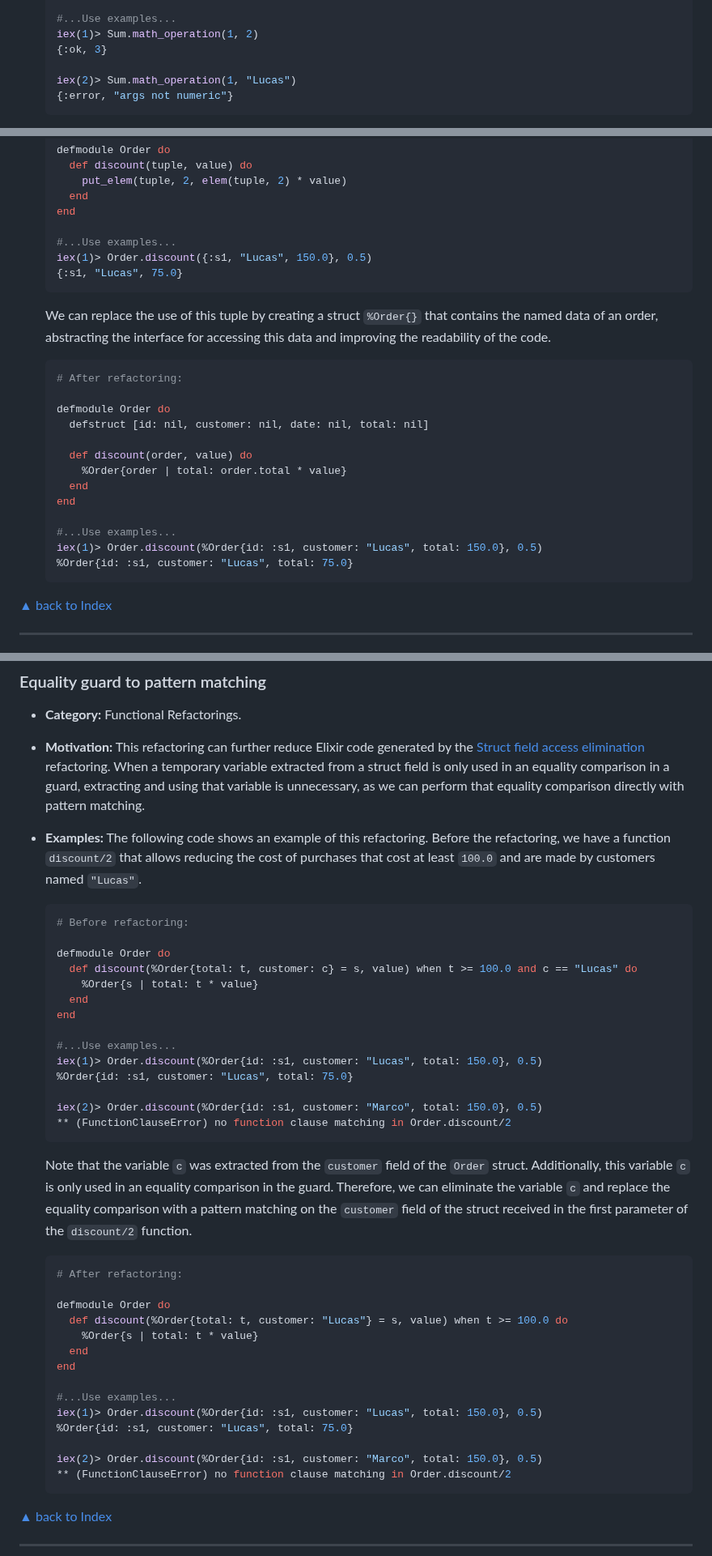
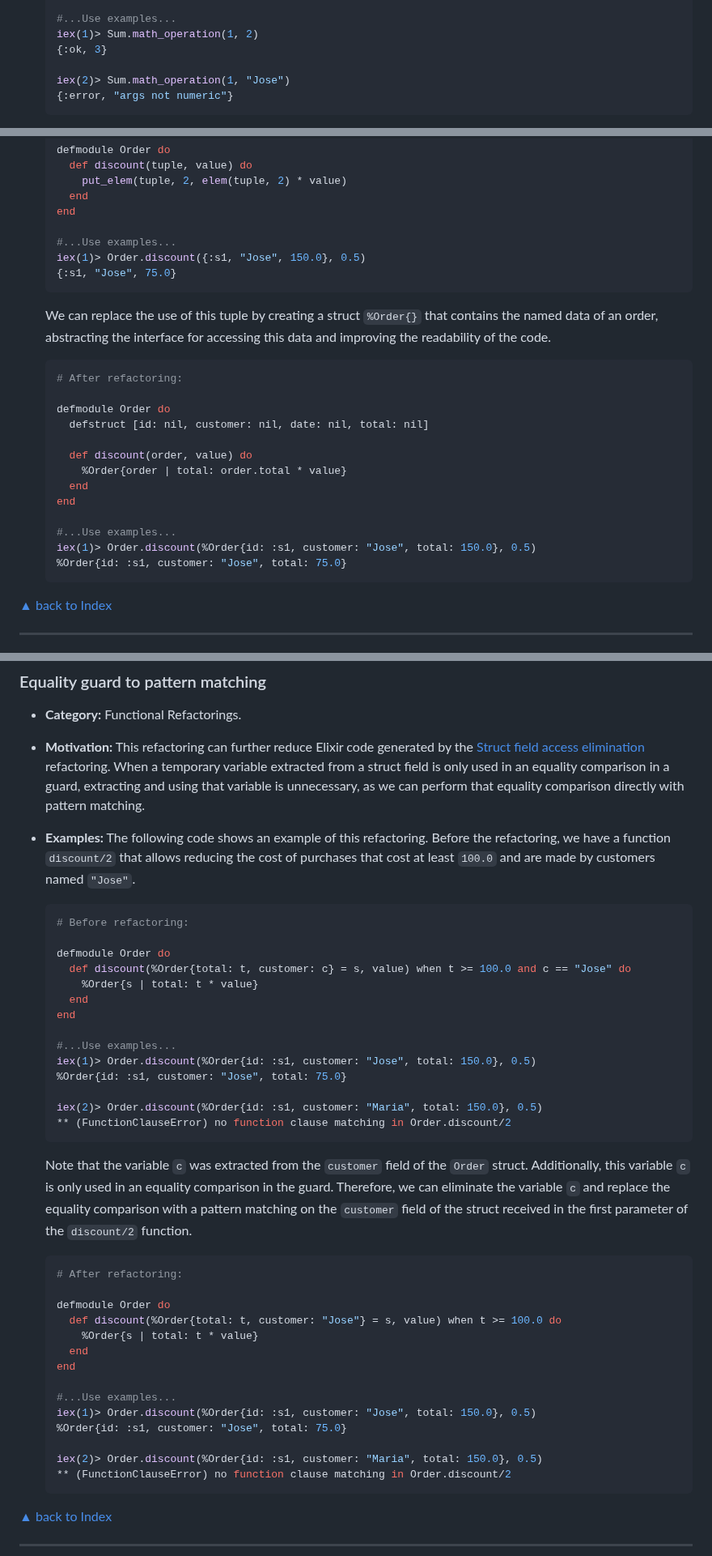
Before and after one commit to lucasvegi/Elixir-Refactorings, a Markdown page: README.md, 3 parts joined by grey strips. Shown at 81% size. Rendered like a GitHub page.

````diff
--- a/README.md
+++ b/README.md
@@ -916,7 +916,7 @@ ___
   iex(1)> Sum.math_operation(1, 2)
   {:ok, 3}
 
-  iex(2)> Sum.math_operation(1, "Lucas")
+  iex(2)> Sum.math_operation(1, "Jose")
   {:error, "args not numeric"}
   ```
 
@@ -1846,8 +1846,8 @@ ___
   end
 
   #...Use examples...
-  iex(1)> Order.discount({:s1, "Lucas", 150.0}, 0.5)
-  {:s1, "Lucas", 75.0}
+  iex(1)> Order.discount({:s1, "Jose", 150.0}, 0.5)
+  {:s1, "Jose", 75.0}
   ```
 
   We can replace the use of this tuple by creating a struct ``%Order{}`` that contains the named data of an order, abstracting the interface for accessing this data and improving the readability of the code.
@@ -1864,8 +1864,8 @@ ___
   end
 
   #...Use examples...
-  iex(1)> Order.discount(%Order{id: :s1, customer: "Lucas", total: 150.0}, 0.5)
-  %Order{id: :s1, customer: "Lucas", total: 75.0}
+  iex(1)> Order.discount(%Order{id: :s1, customer: "Jose", total: 150.0}, 0.5)
+  %Order{id: :s1, customer: "Jose", total: 75.0}
   ```
 
 [▲ back to Index](#table-of-contents)
@@ -1969,22 +1969,22 @@ ___
 
 * __Motivation:__ This refactoring can further reduce Elixir code generated by the [Struct field access elimination](#struct-field-access-elimination) refactoring. When a temporary variable extracted from a struct field is only used in an equality comparison in a guard, extracting and using that variable is unnecessary, as we can perform that equality comparison directly with pattern matching.
 
-* __Examples:__ The following code shows an example of this refactoring. Before the refactoring, we have a function ``discount/2`` that allows reducing the cost of purchases that cost at least ``100.0`` and are made by customers named ``"Lucas"``.
+* __Examples:__ The following code shows an example of this refactoring. Before the refactoring, we have a function ``discount/2`` that allows reducing the cost of purchases that cost at least ``100.0`` and are made by customers named ``"Jose"``.
 
   ```elixir
   # Before refactoring:
 
   defmodule Order do
-    def discount(%Order{total: t, customer: c} = s, value) when t >= 100.0 and c == "Lucas" do
+    def discount(%Order{total: t, customer: c} = s, value) when t >= 100.0 and c == "Jose" do
       %Order{s | total: t * value}
     end
   end
 
   #...Use examples...
-  iex(1)> Order.discount(%Order{id: :s1, customer: "Lucas", total: 150.0}, 0.5)
-  %Order{id: :s1, customer: "Lucas", total: 75.0}
-
-  iex(2)> Order.discount(%Order{id: :s1, customer: "Marco", total: 150.0}, 0.5)
+  iex(1)> Order.discount(%Order{id: :s1, customer: "Jose", total: 150.0}, 0.5)
+  %Order{id: :s1, customer: "Jose", total: 75.0}
+
+  iex(2)> Order.discount(%Order{id: :s1, customer: "Maria", total: 150.0}, 0.5)
   ** (FunctionClauseError) no function clause matching in Order.discount/2
   ```
 
@@ -1994,16 +1994,16 @@ ___
   # After refactoring:
 
   defmodule Order do
-    def discount(%Order{total: t, customer: "Lucas"} = s, value) when t >= 100.0 do
+    def discount(%Order{total: t, customer: "Jose"} = s, value) when t >= 100.0 do
       %Order{s | total: t * value}
     end
   end
 
   #...Use examples...
-  iex(1)> Order.discount(%Order{id: :s1, customer: "Lucas", total: 150.0}, 0.5)
-  %Order{id: :s1, customer: "Lucas", total: 75.0}
-
-  iex(2)> Order.discount(%Order{id: :s1, customer: "Marco", total: 150.0}, 0.5)
+  iex(1)> Order.discount(%Order{id: :s1, customer: "Jose", total: 150.0}, 0.5)
+  %Order{id: :s1, customer: "Jose", total: 75.0}
+
+  iex(2)> Order.discount(%Order{id: :s1, customer: "Maria", total: 150.0}, 0.5)
   ** (FunctionClauseError) no function clause matching in Order.discount/2
   ```
 
````
Also changed, not shown: other parts of README.md (+10 -10 lines).
